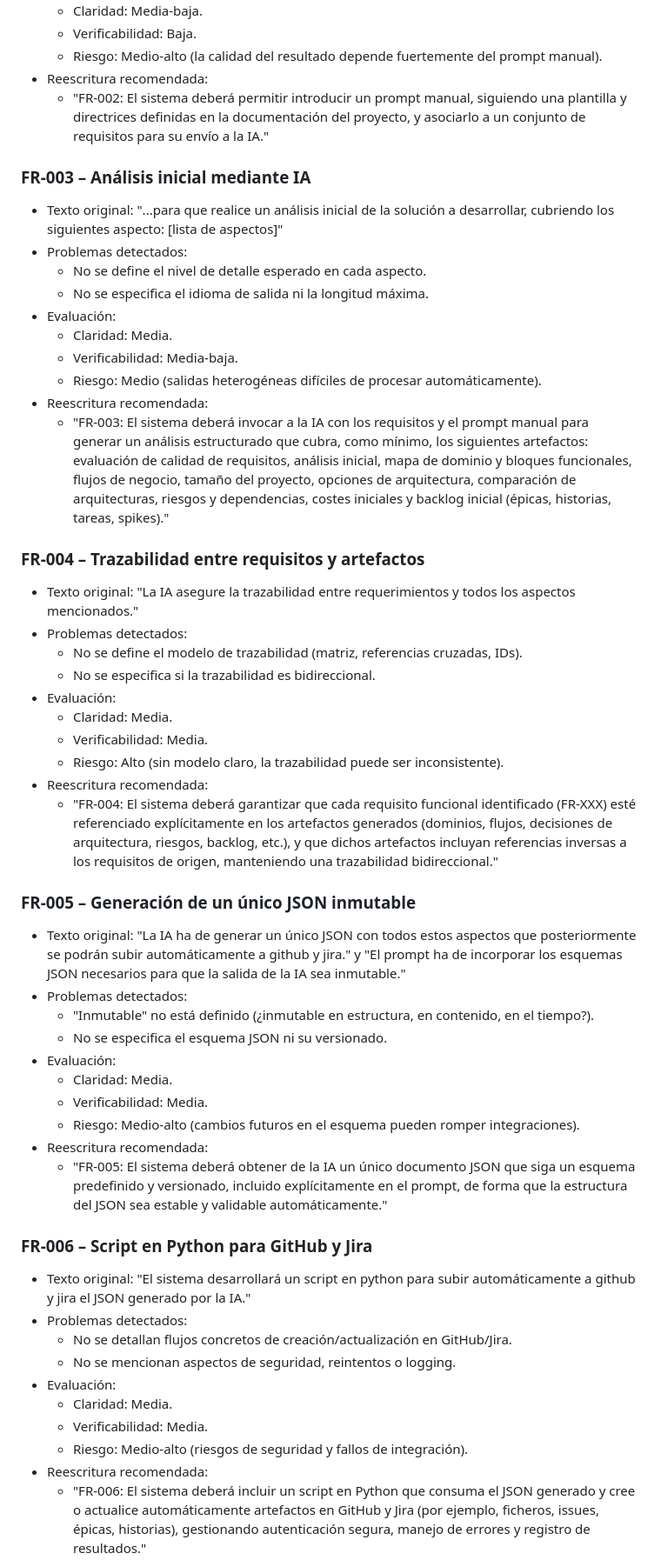
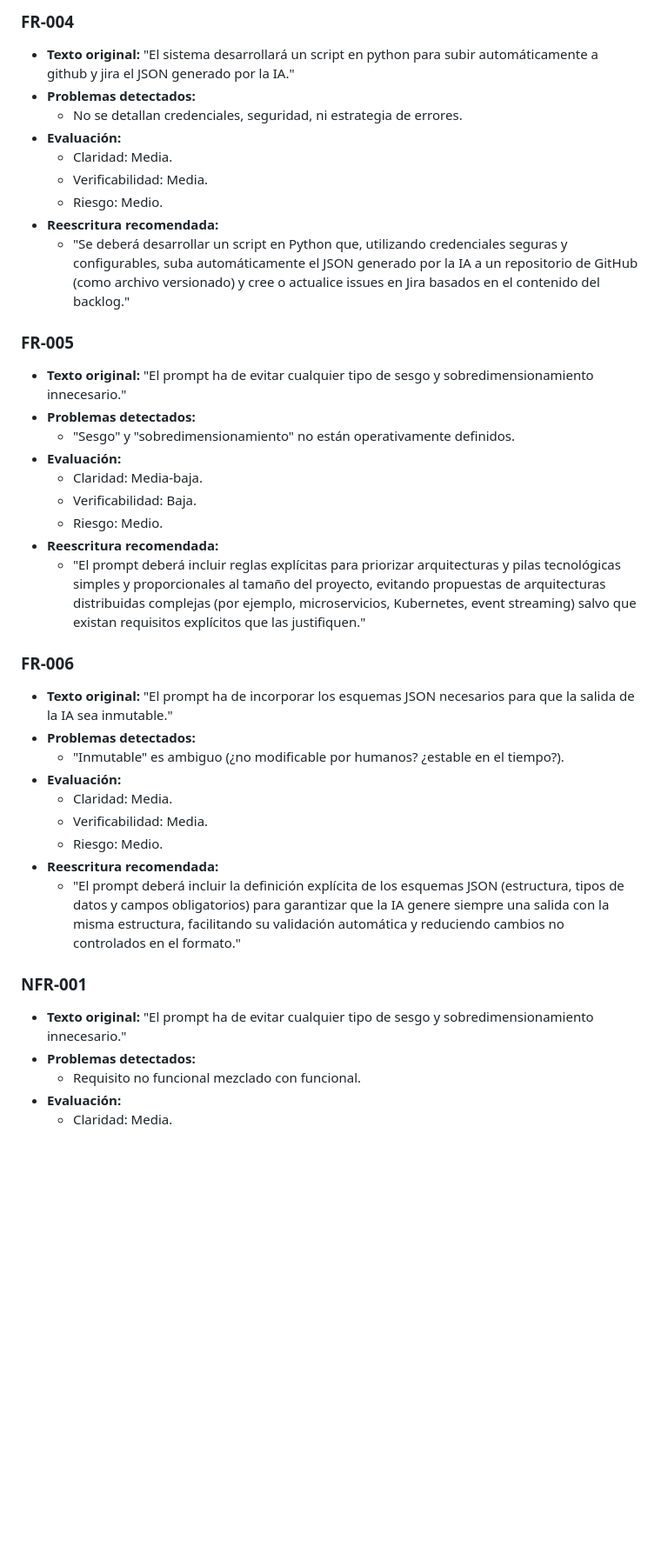
Before and after one commit to essancv/training, a Markdown page: analysis_ia_sesgo/DOC00_REQUIREMENTS_QUALITY.md, the part around one of its changes. Shown at 87% size. Drawn GitHub-style; blank space fills up the shorter version.

Commit message:
Add/update DOC00_REQUIREMENTS_QUALITY.md (2026-04-30T07:28:39.019902Z)

```diff
--- a/analysis_ia_sesgo/DOC00_REQUIREMENTS_QUALITY.md
+++ b/analysis_ia_sesgo/DOC00_REQUIREMENTS_QUALITY.md
@@ -38,54 +52,39 @@ La evaluación se centra en claridad, completitud, consistencia, verificabilidad
+### FR-004
+- **Texto original:** "El sistema desarrollará un script en python para subir automáticamente a github y jira el JSON generado por la IA."
+- **Problemas detectados:**
+  - No se detallan credenciales, seguridad, ni estrategia de errores.
+- **Evaluación:**
+  - Claridad: Media.
+  - Verificabilidad: Media.
+  - Riesgo: Medio.
+- **Reescritura recomendada:**
+  - "Se deberá desarrollar un script en Python que, utilizando credenciales seguras y configurables, suba automáticamente el JSON generado por la IA a un repositorio de GitHub (como archivo versionado) y cree o actualice issues en Jira basados en el contenido del backlog."
+
+### FR-005
+- **Texto original:** "El prompt ha de evitar cualquier tipo de sesgo y sobredimensionamiento innecesario."
+- **Problemas detectados:**
+  - "Sesgo" y "sobredimensionamiento" no están operativamente definidos.
+- **Evaluación:**
   - Claridad: Media-baja.
   - Verificabilidad: Baja.
-  - Riesgo: Medio-alto (la calidad del resultado depende fuertemente del prompt manual).
-- Reescritura recomendada:
-  - "FR-002: El sistema deberá permitir introducir un prompt manual, siguiendo una plantilla y directrices definidas en la documentación del proyecto, y asociarlo a un conjunto de requisitos para su envío a la IA."
+  - Riesgo: Medio.
+- **Reescritura recomendada:**
+  - "El prompt deberá incluir reglas explícitas para priorizar arquitecturas y pilas tecnológicas simples y proporcionales al tamaño del proyecto, evitando propuestas de arquitecturas distribuidas complejas (por ejemplo, microservicios, Kubernetes, event streaming) salvo que existan requisitos explícitos que las justifiquen."
 
-### FR-003 – Análisis inicial mediante IA
-- Texto original: "...para que realice un análisis inicial de la solución a desarrollar, cubriendo los siguientes aspecto: [lista de aspectos]"
-- Problemas detectados:
-  - No se define el nivel de detalle esperado en cada aspecto.
-  - No se especifica el idioma de salida ni la longitud máxima.
-- Evaluación:
-  - Claridad: Media.
-  - Verificabilidad: Media-baja.
-  - Riesgo: Medio (salidas heterogéneas difíciles de procesar automáticamente).
-- Reescritura recomendada:
-  - "FR-003: El sistema deberá invocar a la IA con los requisitos y el prompt manual para generar un análisis estructurado que cubra, como mínimo, los siguientes artefactos: evaluación de calidad de requisitos, análisis inicial, mapa de dominio y bloques funcionales, flujos de negocio, tamaño del proyecto, opciones de arquitectura, comparación de arquitecturas, riesgos y dependencias, costes iniciales y backlog inicial (épicas, historias, tareas, spikes)."
-
-### FR-004 – Trazabilidad entre requisitos y artefactos
-- Texto original: "La IA asegure la trazabilidad entre requerimientos y todos los aspectos mencionados."
-- Problemas detectados:
-  - No se define el modelo de trazabilidad (matriz, referencias cruzadas, IDs).
-  - No se especifica si la trazabilidad es bidireccional.
-- Evaluación:
+### FR-006
+- **Texto original:** "El prompt ha de incorporar los esquemas JSON necesarios para que la salida de la IA sea inmutable."
+- **Problemas detectados:**
+  - "Inmutable" es ambiguo (¿no modificable por humanos? ¿estable en el tiempo?).
+- **Evaluación:**
   - Claridad: Media.
   - Verificabilidad: Media.
-  - Riesgo: Alto (sin modelo claro, la trazabilidad puede ser inconsistente).
-- Reescritura recomendada:
-  - "FR-004: El sistema deberá garantizar que cada requisito funcional identificado (FR-XXX) esté referenciado explícitamente en los artefactos generados (dominios, flujos, decisiones de arquitectura, riesgos, backlog, etc.), y que dichos artefactos incluyan referencias inversas a los requisitos de origen, manteniendo una trazabilidad bidireccional."
+  - Riesgo: Medio.
+- **Reescritura recomendada:**
+  - "El prompt deberá incluir la definición explícita de los esquemas JSON (estructura, tipos de datos y campos obligatorios) para garantizar que la IA genere siempre una salida con la misma estructura, facilitando su validación automática y reduciendo cambios no controlados en el formato."
 
-### FR-005 – Generación de un único JSON inmutable
-- Texto original: "La IA ha de generar un único JSON con todos estos aspectos que posteriormente se podrán subir automáticamente a github y jira." y "El prompt ha de incorporar los esquemas JSON necesarios para que la salida de la IA sea inmutable."
-- Problemas detectados:
-  - "Inmutable" no está definido (¿inmutable en estructura, en contenido, en el tiempo?).
-  - No se especifica el esquema JSON ni su versionado.
-- Evaluación:
+### NFR-001
+- **Texto original:** "El prompt ha de evitar cualquier tipo de sesgo y sobredimensionamiento innecesario."
+- **Problemas detectados:**
+  - Requisito no funcional mezclado con funcional.
+- **Evaluación:**
   - Claridad: Media.
-  - Verificabilidad: Media.
-  - Riesgo: Medio-alto (cambios futuros en el esquema pueden romper integraciones).
-- Reescritura recomendada:
-  - "FR-005: El sistema deberá obtener de la IA un único documento JSON que siga un esquema predefinido y versionado, incluido explícitamente en el prompt, de forma que la estructura del JSON sea estable y validable automáticamente."
-
-### FR-006 – Script en Python para GitHub y Jira
-- Texto original: "El sistema desarrollará un script en python para subir automáticamente a github y jira el JSON generado por la IA."
-- Problemas detectados:
-  - No se detallan flujos concretos de creación/actualización en GitHub/Jira.
-  - No se mencionan aspectos de seguridad, reintentos o logging.
-- Evaluación:
-  - Claridad: Media.
-  - Verificabilidad: Media.
-  - Riesgo: Medio-alto (riesgos de seguridad y fallos de integración).
-- Reescritura recomendada:
-  - "FR-006: El sistema deberá incluir un script en Python que consuma el JSON generado y cree o actualice automáticamente artefactos en GitHub y Jira (por ejemplo, ficheros, issues, épicas, historias), gestionando autenticación segura, manejo de errores y registro de resultados."
-
```
Also changed, not shown: other parts of analysis_ia_sesgo/DOC00_REQUIREMENTS_QUALITY.md (+60 -82 lines).
